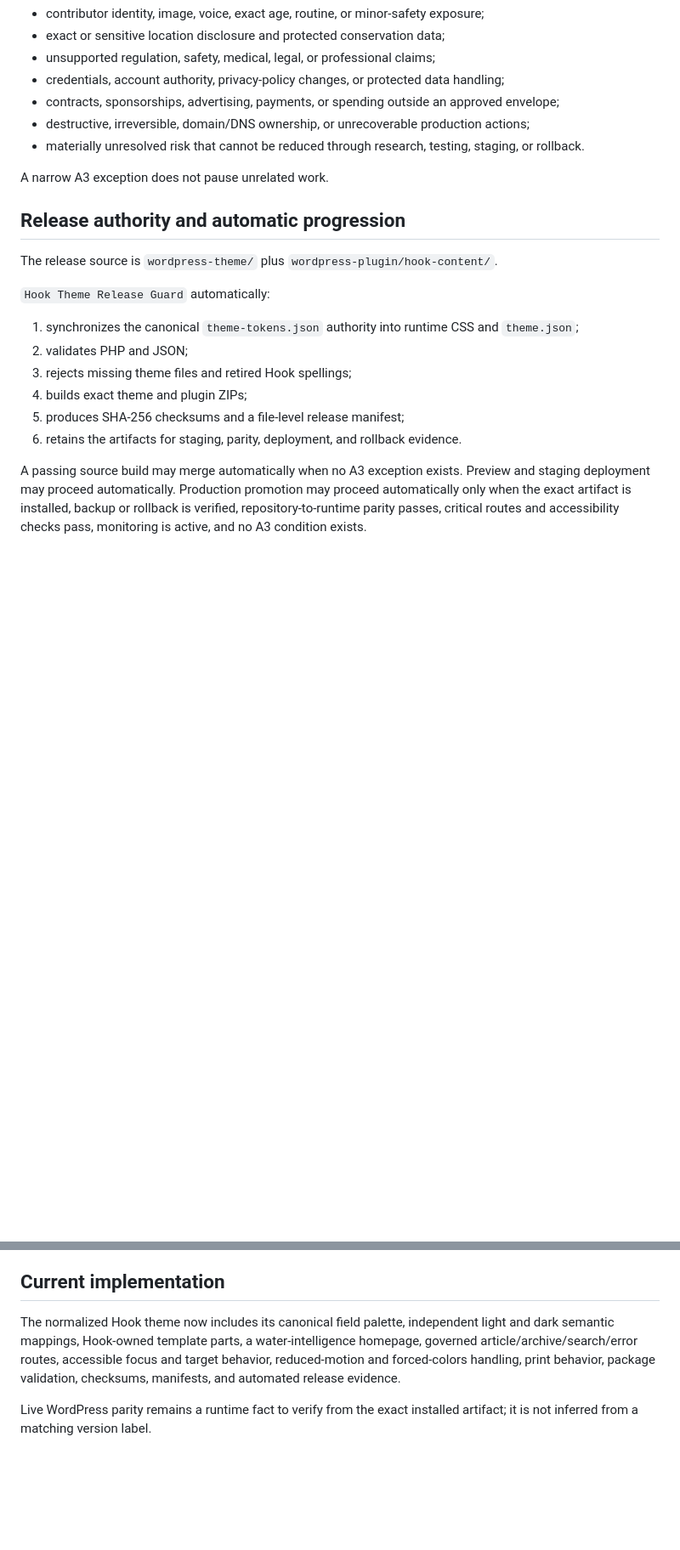
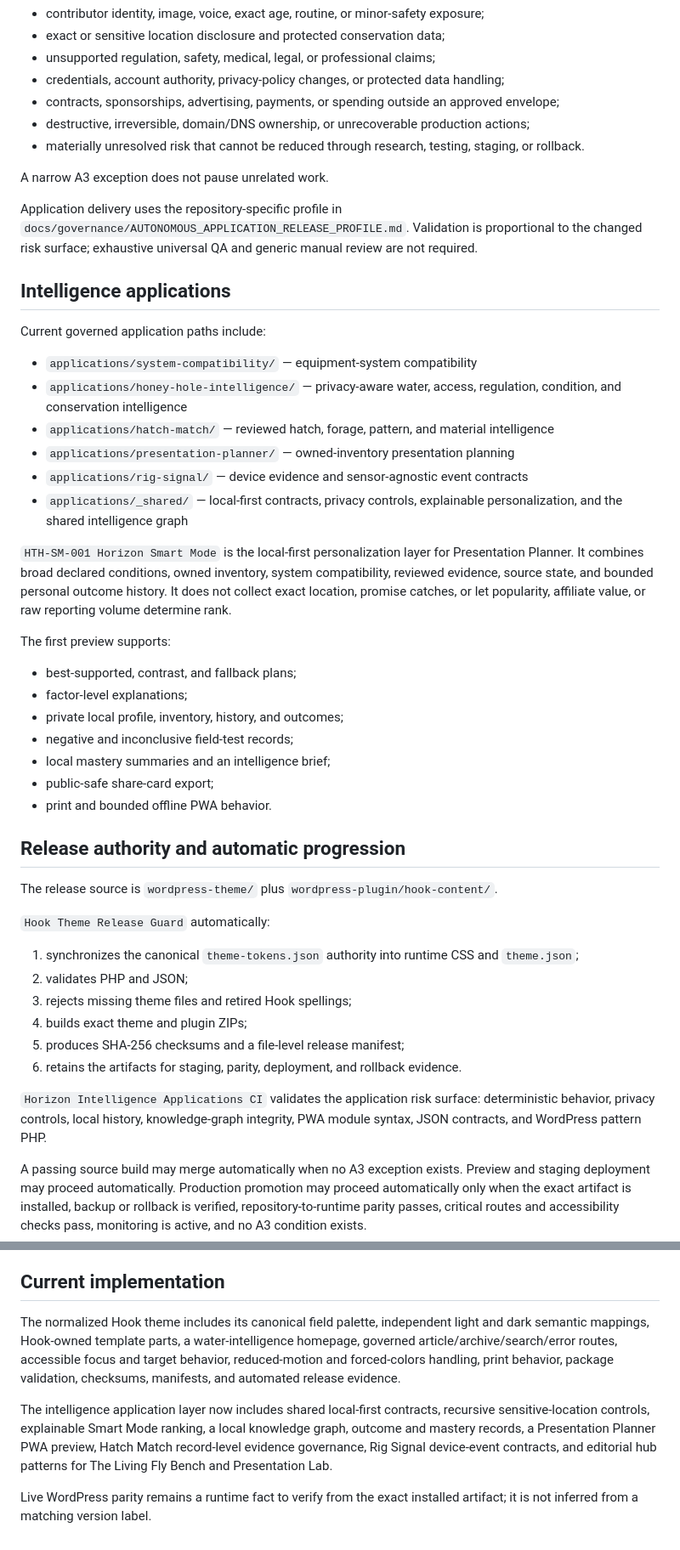
Before and after one commit to racheleliseanderson-ui/hookthehoizon, a Markdown page: README.md, 2 parts joined by grey strips. Shown at 85% size. Drawn GitHub-style; blank space fills up the shorter version.

Commit message:
Document Smart Mode and autonomous application delivery

```diff
--- a/README.md
+++ b/README.md
@@ -39,6 +39,31 @@ Human exception review is limited to A3 conditions, including:
 
 A narrow A3 exception does not pause unrelated work.
 
+Application delivery uses the repository-specific profile in `docs/governance/AUTONOMOUS_APPLICATION_RELEASE_PROFILE.md`. Validation is proportional to the changed risk surface; exhaustive universal QA and generic manual review are not required.
+
+## Intelligence applications
+
+Current governed application paths include:
+
+- `applications/system-compatibility/` — equipment-system compatibility
+- `applications/honey-hole-intelligence/` — privacy-aware water, access, regulation, condition, and conservation intelligence
+- `applications/hatch-match/` — reviewed hatch, forage, pattern, and material intelligence
+- `applications/presentation-planner/` — owned-inventory presentation planning
+- `applications/rig-signal/` — device evidence and sensor-agnostic event contracts
+- `applications/_shared/` — local-first contracts, privacy controls, explainable personalization, and the shared intelligence graph
+
+`HTH-SM-001 Horizon Smart Mode` is the local-first personalization layer for Presentation Planner. It combines broad declared conditions, owned inventory, system compatibility, reviewed evidence, source state, and bounded personal outcome history. It does not collect exact location, promise catches, or let popularity, affiliate value, or raw reporting volume determine rank.
+
+The first preview supports:
+
+- best-supported, contrast, and fallback plans;
+- factor-level explanations;
+- private local profile, inventory, history, and outcomes;
+- negative and inconclusive field-test records;
+- local mastery summaries and an intelligence brief;
+- public-safe share-card export;
+- print and bounded offline PWA behavior.
+
 ## Release authority and automatic progression
 
 The release source is `wordpress-theme/` plus `wordpress-plugin/hook-content/`.
@@ -52,6 +77,8 @@ The release source is `wordpress-theme/` plus `wordpress-plugin/hook-content/`.
 5. produces SHA-256 checksums and a file-level release manifest;
 6. retains the artifacts for staging, parity, deployment, and rollback evidence.
 
+`Horizon Intelligence Applications CI` validates the application risk surface: deterministic behavior, privacy controls, local history, knowledge-graph integrity, PWA module syntax, JSON contracts, and WordPress pattern PHP.
+
 A passing source build may merge automatically when no A3 exception exists. Preview and staging deployment may proceed automatically. Production promotion may proceed automatically only when the exact artifact is installed, backup or rollback is verified, repository-to-runtime parity passes, critical routes and accessibility checks pass, monitoring is active, and no A3 condition exists.
 
 Source merge does not itself publish or activate the WordPress site.
@@ -62,6 +89,8 @@ The public homepage is field-led and people-free by default. Homepage featured m
 
 ## Current implementation
 
-The normalized Hook theme now includes its canonical field palette, independent light and dark semantic mappings, Hook-owned template parts, a water-intelligence homepage, governed article/archive/search/error routes, accessible focus and target behavior, reduced-motion and forced-colors handling, print behavior, package validation, checksums, manifests, and automated release evidence.
+The normalized Hook theme includes its canonical field palette, independent light and dark semantic mappings, Hook-owned template parts, a water-intelligence homepage, governed article/archive/search/error routes, accessible focus and target behavior, reduced-motion and forced-colors handling, print behavior, package validation, checksums, manifests, and automated release evidence.
+
+The intelligence application layer now includes shared local-first contracts, recursive sensitive-location controls, explainable Smart Mode ranking, a local knowledge graph, outcome and mastery records, a Presentation Planner PWA preview, Hatch Match record-level evidence governance, Rig Signal device-event contracts, and editorial hub patterns for The Living Fly Bench and Presentation Lab.
 
 Live WordPress parity remains a runtime fact to verify from the exact installed artifact; it is not inferred from a matching version label.
```
